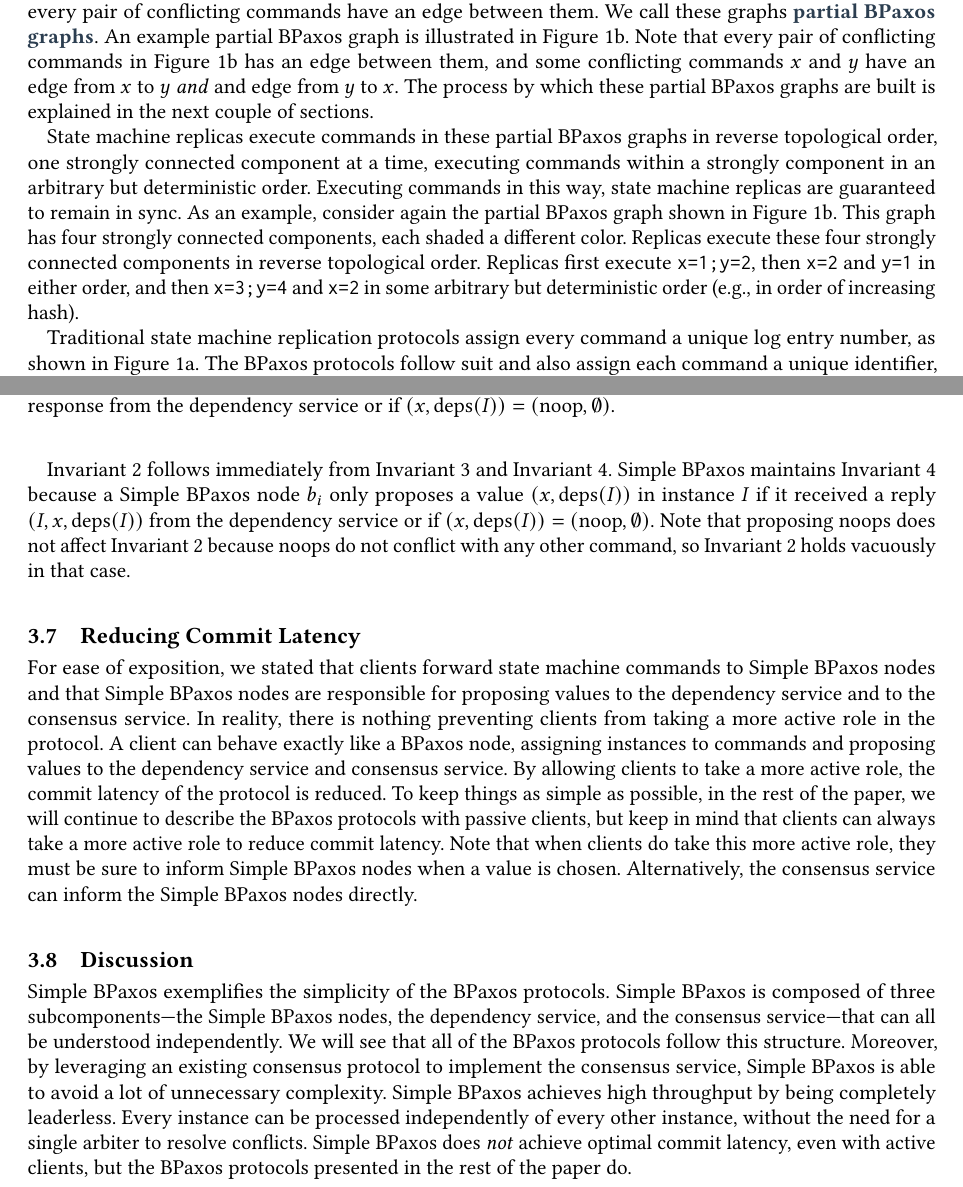
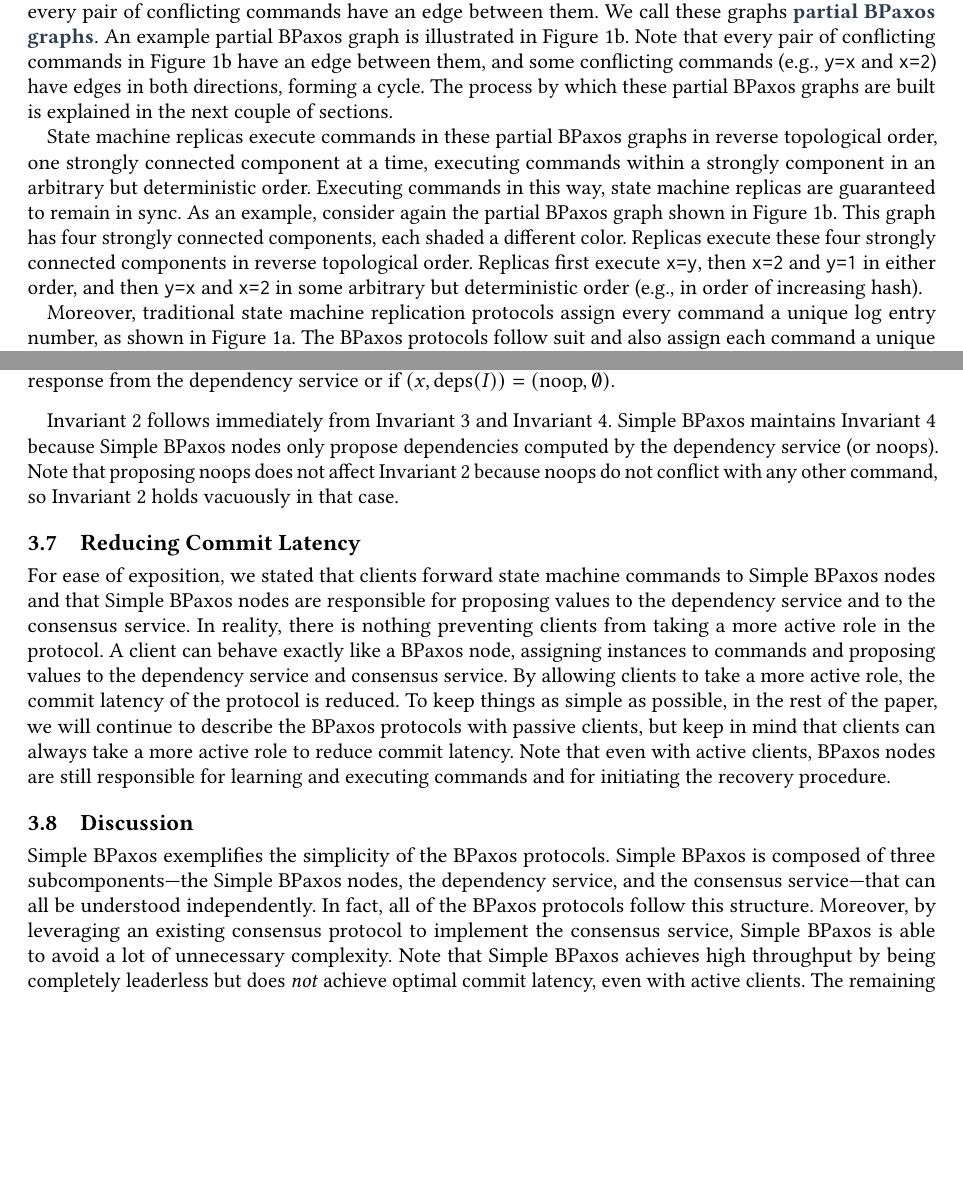
Before and after one commit to mwhittaker/bipartisan_paxos, a LaTeX paper (paper/bipartisan_paxos.tex, which reads paper/sections/bipartisan_paxos.tex, paper/sections/simple_bpaxos.tex): two parts of pages 2 and 5 of 19, joined at a grey line, cut so that both start at the same text, the shorter picture padded with empty space. Compiled offline with pdfLaTeX.

Commit message:
More small fixes.

```diff
--- a/paper/sections/bipartisan_paxos.tex
+++ b/paper/sections/bipartisan_paxos.tex
@@ -33,10 +33,10 @@ instead agree on a directed graph of commands such that every pair of
 conflicting commands have an edge between them. We call these graphs
 \defword{partial BPaxos graphs}. An example partial BPaxos graph is illustrated
 in \figref{BPaxosSMR}. Note that every pair of conflicting commands in
-\figref{BPaxosSMR} has an edge between them, and some conflicting commands $x$
-and $y$ have an edge from $x$ to $y$ \emph{and} and edge from $y$ to $x$. The
-process by which these partial BPaxos graphs are built is explained in the next
-couple of sections.
+\figref{BPaxosSMR} have an edge between them, and some conflicting commands
+(e.g., \texttt{y=x} and \texttt{x=2}) have edges in both directions, forming a
+cycle. The process by which these partial BPaxos graphs are built is explained
+in the next couple of sections.
 
 State machine replicas execute commands in these partial BPaxos graphs in
 reverse topological order, one strongly connected component at a time, executing
@@ -45,14 +45,14 @@ Executing commands in this way, state machine replicas are guaranteed to remain
 in sync. As an example, consider again the partial BPaxos graph shown in
 \figref{BPaxosSMR}. This graph has four strongly connected components, each
 shaded a different color. Replicas execute these four strongly connected
-components in reverse topological order. Replicas first execute
-\texttt{x=1;y=2}, then \texttt{x=2} and \texttt{y=1} in either order, and then
-\texttt{x=3;y=4} and \texttt{x=2} in some arbitrary but deterministic order
-(e.g., in order of increasing hash).
+components in reverse topological order. Replicas first execute \texttt{x=y},
+then \texttt{x=2} and \texttt{y=1} in either order, and then \texttt{y=x} and
+\texttt{x=2} in some arbitrary but deterministic order (e.g., in order of
+increasing hash).
 
-Traditional state machine replication protocols assign every command a unique
-log entry number, as shown in \figref{LinearSMR}. The BPaxos protocols follow
-suit and also assign each command a unique identifier, called an
+Moreover, traditional state machine replication protocols assign every command
+a unique log entry number, as shown in \figref{LinearSMR}. The BPaxos protocols
+follow suit and also assign each command a unique identifier, called an
 \defword{instance}. For example, the command \texttt{y=1} in \figref{BPaxosSMR}
 is in instance $I_3$. Every instance $I$ in a partial BPaxos graph has a number
 of outbound edges to other instances called the \defword{dependencies} of $I$,
--- a/paper/sections/simple_bpaxos.tex
+++ b/paper/sections/simple_bpaxos.tex
@@ -161,13 +161,12 @@ maintaining the following invariant.
 \end{invariant}
 
 \invref{ConflictInvariant} follows immediately from \invref{DependencyService}
-and \invref{SimpleBpaxosInvariant}.  Simple BPaxos maintains
-\invref{SimpleBpaxosInvariant} because a Simple BPaxos node $b_i$ only proposes
-a value $(x, \deps{I})$ in instance $I$ if it received a reply $(I, x,
-\deps{I})$ from the dependency service or if $(x, \deps{I}) = (\noop,
-\emptyset)$. Note that proposing $\noop{}$s does not affect
-\invref{ConflictInvariant} because $\noop$s do not conflict with any other
-command, so \invref{ConflictInvariant} holds vacuously in that case.
+and \invref{SimpleBpaxosInvariant}. Simple BPaxos maintains
+\invref{SimpleBpaxosInvariant} because Simple BPaxos nodes only propose
+dependencies computed by the dependency service (or $\noop$s). Note that
+proposing $\noop$s does not affect \invref{ConflictInvariant} because
+$\noop$s do not conflict with any other command, so \invref{ConflictInvariant}
+holds vacuously in that case.
 
 \subsection{Reducing Commit Latency}
 For ease of exposition, we stated that clients forward state machine commands
@@ -184,23 +183,20 @@ paper, we will continue to describe the BPaxos protocols with passive clients,
 but keep in mind that clients can always take a more active role to reduce
 commit latency.
 %
-Note that when clients do take this more active role, they must be sure to
-inform Simple BPaxos nodes when a value is chosen. Alternatively, the
-consensus service can inform the Simple BPaxos nodes directly.
+Note that even with active clients, BPaxos nodes are still responsible for
+learning and executing commands and for initiating the recovery procedure.
 
 \subsection{Discussion}
 Simple BPaxos exemplifies the simplicity of the BPaxos protocols. Simple BPaxos
 is composed of three subcomponents---the Simple BPaxos nodes, the dependency
 service, and the consensus service---that can all be understood independently.
-We will see that all of the BPaxos protocols follow this structure.
+In fact, all of the BPaxos protocols follow this structure.
 %
 Moreover, by leveraging an existing consensus protocol to implement the
 consensus service, Simple BPaxos is able to avoid a lot of unnecessary
 complexity.
 %
-Simple BPaxos achieves high throughput by being completely leaderless. Every
-instance can be processed independently of every other instance, without the
-need for a single arbiter to resolve conflicts.
-%
-Simple BPaxos does \emph{not} achieve optimal commit latency, even with active
-clients, but the BPaxos protocols presented in the rest of the paper do.
+Note that Simple BPaxos achieves high throughput by being completely leaderless
+but does \emph{not} achieve optimal commit latency, even with active clients.
+The remaining BPaxos protocols are leaderless and do achieve the optimal commit
+latency (in the best case).
```
Also changed, not shown: paper/sections/deadlock_bpaxos.tex (+8 -8 lines), paper/sections/fast_paxos.tex (+3 -3 lines), paper/sections/introduction.tex (+3 -3 lines), paper/sections/related_work.tex (+1 -1 lines), paper/sections/unanimous_bpaxos.tex (+7 -7 lines), paper/sections/unsafe_bpaxos.tex (+15 -15 lines).
